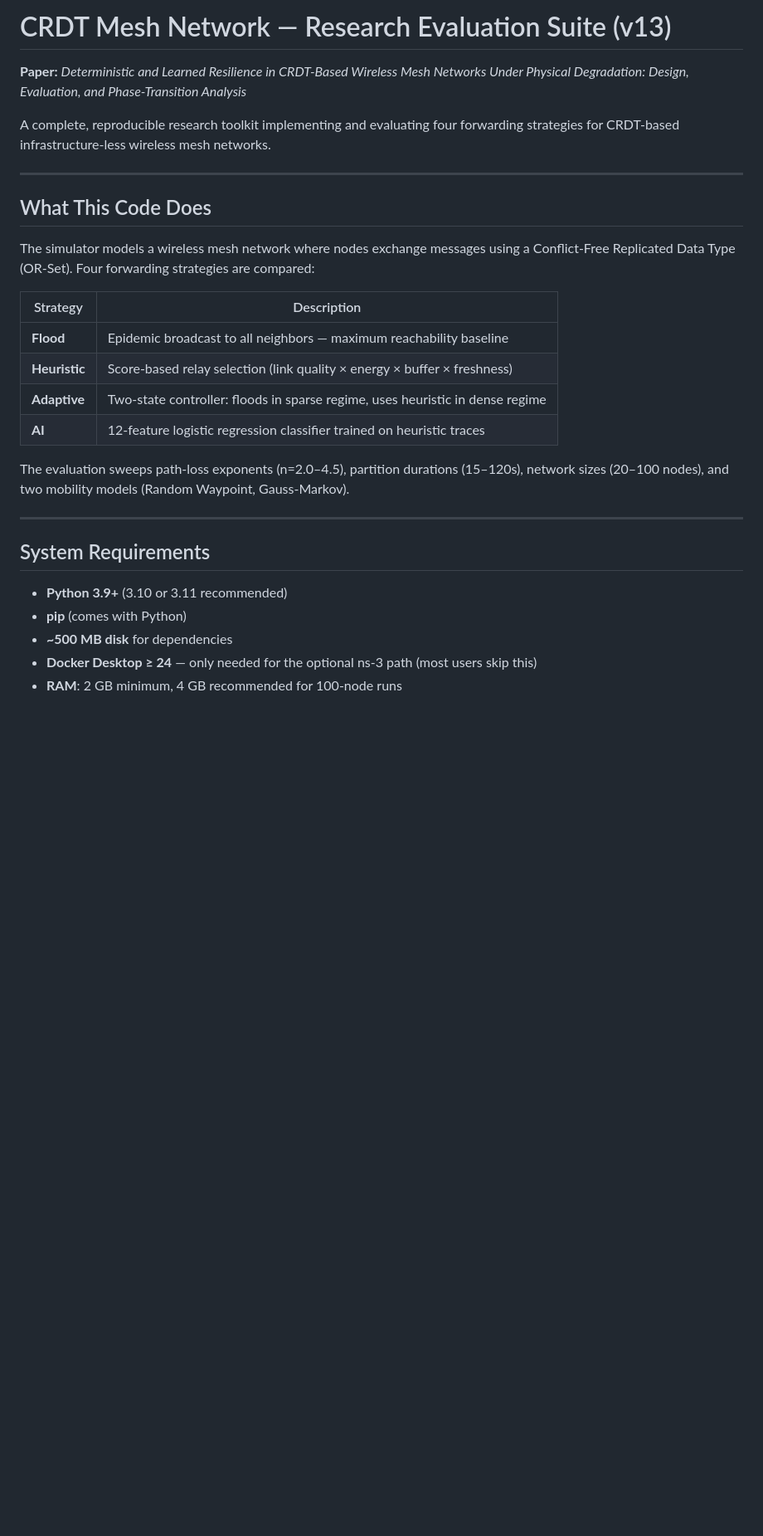
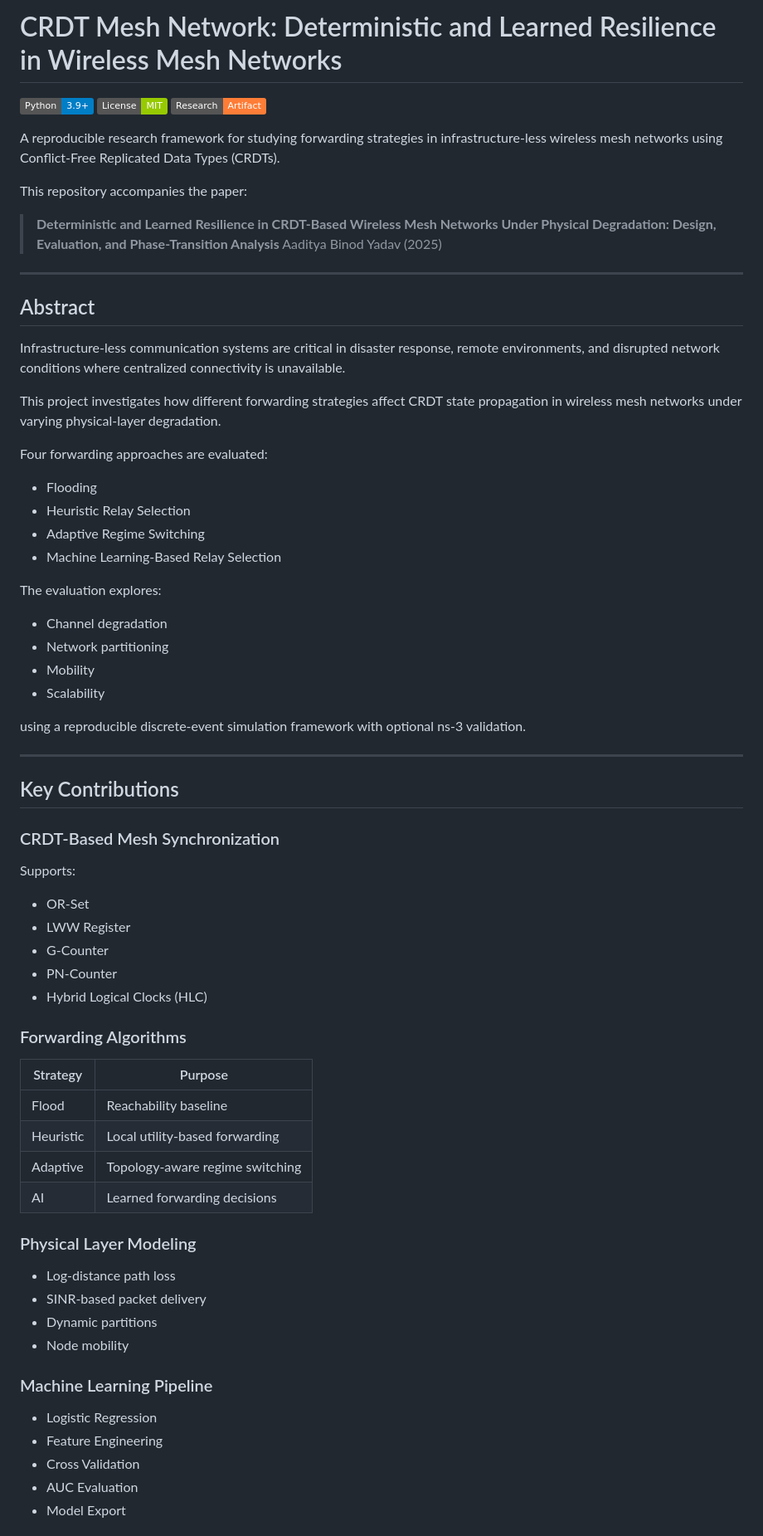
Before and after one commit to aadityabinodyadav/CRDT-, a Markdown page: README.md, the part around one of its changes. Shown at 83% size. Rendered like a GitHub page; badges without logos; blank space fills up the shorter version.

Commit message:
Revise README for project clarity and updates
Updated README to reflect new project title, abstract, key contributions, and installation instructions.

```diff
--- a/README.md
+++ b/README.md
@@ -1,30 +1,75 @@
-# CRDT Mesh Network — Research Evaluation Suite (v13)
+# CRDT Mesh Network: Deterministic and Learned Resilience in Wireless Mesh Networks
 
-**Paper:** *Deterministic and Learned Resilience in CRDT-Based Wireless Mesh Networks Under Physical Degradation: Design, Evaluation, and Phase-Transition Analysis*
+[![Python](https://img.shields.io/badge/Python-3.9%2B-blue)]()
+[![License](https://img.shields.io/badge/License-MIT-green)]()
+[![Research Artifact](https://img.shields.io/badge/Research-Artifact-orange)]()
 
-A complete, reproducible research toolkit implementing and evaluating four forwarding strategies for CRDT-based infrastructure-less wireless mesh networks.
+A reproducible research framework for studying forwarding strategies in infrastructure-less wireless mesh networks using Conflict-Free Replicated Data Types (CRDTs).
+
+This repository accompanies the paper:
+
+> **Deterministic and Learned Resilience in CRDT-Based Wireless Mesh Networks Under Physical Degradation: Design, Evaluation, and Phase-Transition Analysis**
+> Aaditya Binod Yadav (2025)
 
 ---
 
-## What This Code Does
+## Abstract
 
-The simulator models a wireless mesh network where nodes exchange messages using a Conflict-Free Replicated Data Type (OR-Set). Four forwarding strategies are compared:
+Infrastructure-less communication systems are critical in disaster response, remote environments, and disrupted network conditions where centralized connectivity is unavailable.
 
-| Strategy | Description |
-|---|---|
-| **Flood** | Epidemic broadcast to all neighbors — maximum reachability baseline |
-| **Heuristic** | Score-based relay selection (link quality × energy × buffer × freshness) |
-| **Adaptive** | Two-state controller: floods in sparse regime, uses heuristic in dense regime |
-| **AI** | 12-feature logistic regression classifier trained on heuristic traces |
+This project investigates how different forwarding strategies affect CRDT state propagation in wireless mesh networks under varying physical-layer degradation.
 
-The evaluation sweeps path-loss exponents (n=2.0–4.5), partition durations (15–120s), network sizes (20–100 nodes), and two mobility models (Random Waypoint, Gauss-Markov).
+Four forwarding approaches are evaluated:
+
+* Flooding
+* Heuristic Relay Selection
+* Adaptive Regime Switching
+* Machine Learning-Based Relay Selection
+
+The evaluation explores:
+
+* Channel degradation
+* Network partitioning
+* Mobility
+* Scalability
+
+using a reproducible discrete-event simulation framework with optional ns-3 validation.
 
 ---
 
-## System Requirements
+## Key Contributions
 
-- **Python 3.9+** (3.10 or 3.11 recommended)
-- **pip** (comes with Python)
-- **~500 MB disk** for dependencies
-- **Docker Desktop ≥ 24** — only needed for the optional ns-3 path (most users skip this)
-- **RAM**: 2 GB minimum, 4 GB recommended for 100-node runs
+### CRDT-Based Mesh Synchronization
+
+Supports:
+
+* OR-Set
+* LWW Register
+* G-Counter
+* PN-Counter
+* Hybrid Logical Clocks (HLC)
+
+### Forwarding Algorithms
+
+| Strategy  | Purpose                         |
+| --------- | ------------------------------- |
+| Flood     | Reachability baseline           |
+| Heuristic | Local utility-based forwarding  |
+| Adaptive  | Topology-aware regime switching |
+| AI        | Learned forwarding decisions    |
+
+### Physical Layer Modeling
+
+* Log-distance path loss
+* SINR-based packet delivery
+* Dynamic partitions
+* Node mobility
+
+### Machine Learning Pipeline
+
+* Logistic Regression
+* Feature Engineering
+* Cross Validation
+* AUC Evaluation
+* Model Export
+
```
Also changed, not shown: other parts of README.md (+230 -241 lines).
